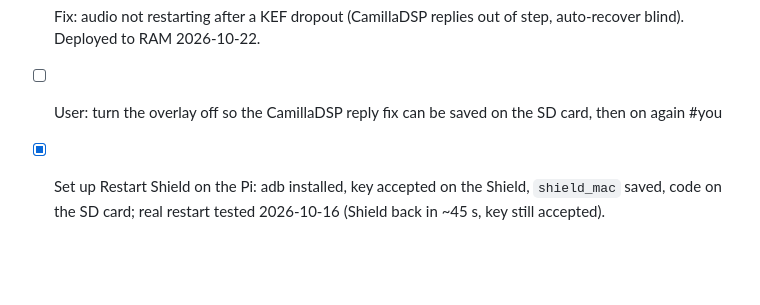
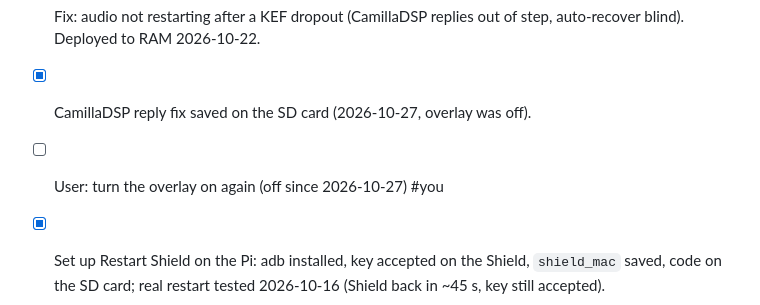
Before and after one commit to tosandeepjoshi-max/room-eq, a Markdown page: TODO.md, the part around the change. Drawn GitHub-style; blank space fills up the shorter version.

Commit message:
TODO: CamillaDSP reply fix saved on the SD card
Co-Authored-By: Claude Opus 5.5 <noreply@anthropic.com>

```diff
--- a/TODO.md
+++ b/TODO.md
@@ -23,7 +23,8 @@ user plans a Pi heatsink and a closed case (watch CPU temp, ~56 C open).
 - [x] Every start/restart uses the scheduled mode for the time of day (2026-10-16).
 - [x] Save the startup-mode fix on the SD card: saved 2026-10-16; overlay on, real reboot at 01:22 started in Vocal.
 - [x] Fix: audio not restarting after a KEF dropout (CamillaDSP replies out of step, auto-recover blind). Deployed to RAM 2026-10-22.
-- [ ] User: turn the overlay off so the CamillaDSP reply fix can be saved on the SD card, then on again #you
+- [x] CamillaDSP reply fix saved on the SD card (2026-10-27, overlay was off).
+- [ ] User: turn the overlay on again (off since 2026-10-27) #you
 - [x] Set up Restart Shield on the Pi: adb installed, key accepted on the Shield, `shield_mac` saved, code on the SD card; real restart tested 2026-10-16 (Shield back in ~45 s, key still accepted).
 
 - [x] 1. Compact layout on the 800 x 480 screen: done 2026-10-03 (new fader
```
